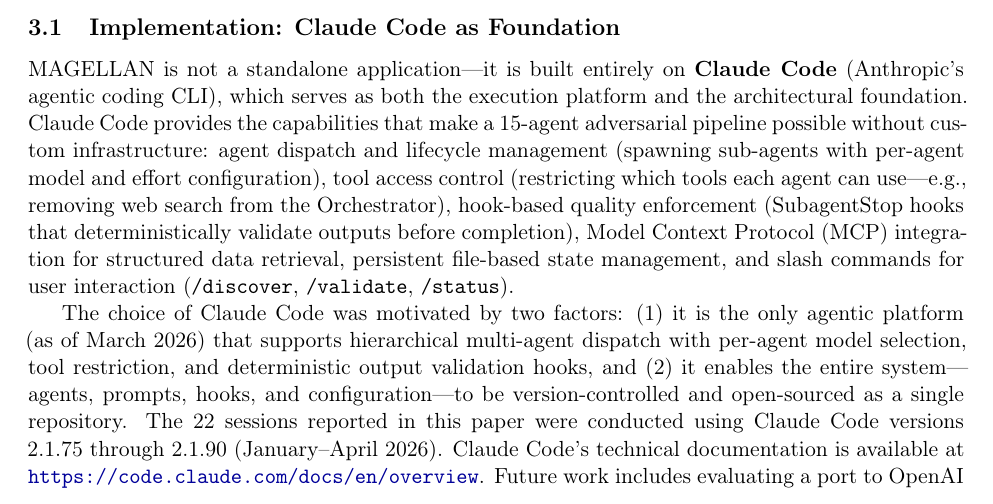
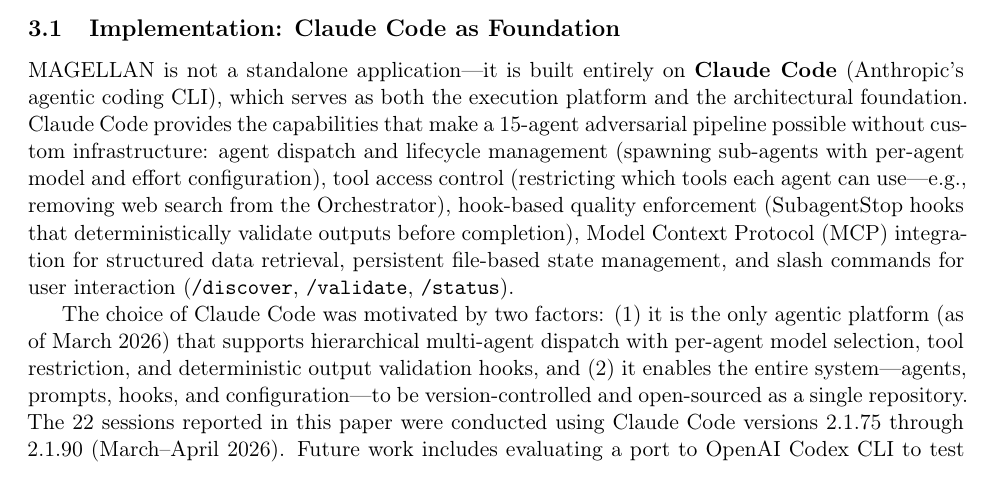
Before and after one commit to kakashi-ventures/magellan-cli, a LaTeX paper (paper/magellan-arxiv.tex, which reads paper/sections_1_to_3.tex): part of page 8 of 43, cut so that both start at the same text. Compiled offline with pdfLaTeX.

Commit message:
Fix Claude Code version dates and remove documentation URL
Sessions ran March-April 2026, not January-April. Remove inline
documentation URL (inappropriate for academic paper; belongs in README).

Co-Authored-By: Claude Opus 4.6 (1M context) <noreply@anthropic.com>

```diff
--- a/paper/sections_1_to_3.tex
+++ b/paper/sections_1_to_3.tex
@@ -178,7 +178,7 @@
 
 MAGELLAN is not a standalone application---it is built entirely on \textbf{Claude Code} (Anthropic's agentic coding CLI), which serves as both the execution platform and the architectural foundation. Claude Code provides the capabilities that make a 15-agent adversarial pipeline possible without custom infrastructure: agent dispatch and lifecycle management (spawning sub-agents with per-agent model and effort configuration), tool access control (restricting which tools each agent can use---e.g., removing web search from the Orchestrator), hook-based quality enforcement (SubagentStop hooks that deterministically validate outputs before completion), Model Context Protocol (MCP) integration for structured data retrieval, persistent file-based state management, and slash commands for user interaction (\texttt{/discover}, \texttt{/validate}, \texttt{/status}).
 
-The choice of Claude Code was motivated by two factors: (1)~it is the only agentic platform (as of March 2026) that supports hierarchical multi-agent dispatch with per-agent model selection, tool restriction, and deterministic output validation hooks, and (2)~it enables the entire system---agents, prompts, hooks, and configuration---to be version-controlled and open-sourced as a single repository. The 22 sessions reported in this paper were conducted using Claude Code versions 2.1.75 through 2.1.90 (January--April 2026). Claude Code's technical documentation is available at \url{https://code.claude.com/docs/en/overview}. Future work includes evaluating a port to OpenAI Codex CLI to test whether the architectural principles (adversarial multi-agent dispatch, parametric generation with retrieval validation) transfer across LLM platforms.
+The choice of Claude Code was motivated by two factors: (1)~it is the only agentic platform (as of March 2026) that supports hierarchical multi-agent dispatch with per-agent model selection, tool restriction, and deterministic output validation hooks, and (2)~it enables the entire system---agents, prompts, hooks, and configuration---to be version-controlled and open-sourced as a single repository. The 22 sessions reported in this paper were conducted using Claude Code versions 2.1.75 through 2.1.90 (March--April 2026). Future work includes evaluating a port to OpenAI Codex CLI to test whether the architectural principles (adversarial multi-agent dispatch, parametric generation with retrieval validation) transfer across LLM platforms.
 
 \paragraph{Model versions.} Throughout this paper, ``Opus'' refers to \textbf{Claude Opus~4.6} (\texttt{claude-opus-4-6}) and ``Sonnet'' refers to \textbf{Claude Sonnet~4.6} (\texttt{claude-sonnet-4-6}). Both models have a 1M token context window. Reliable knowledge cutoffs are May 2025 (Opus~4.6) and August 2025 (Sonnet~4.6), with training data extending to August 2025 and January 2026 respectively. Opus agents are configured at \emph{maximum} effort (the highest reasoning investment); Sonnet agents at \emph{high} effort (the maximum for Sonnet). These effort levels are pinned per agent in the configuration, overriding any session-level setting, to ensure reproducible quality. Cross-model validation uses \textbf{GPT-5.4~Pro} (OpenAI Responses API, March 2026) and \textbf{Gemini~3.1~Pro} (Google GenAI SDK, March 2026) via their respective APIs.
 
```
Also changed, not shown: paper/magellan-arxiv.pdf.
